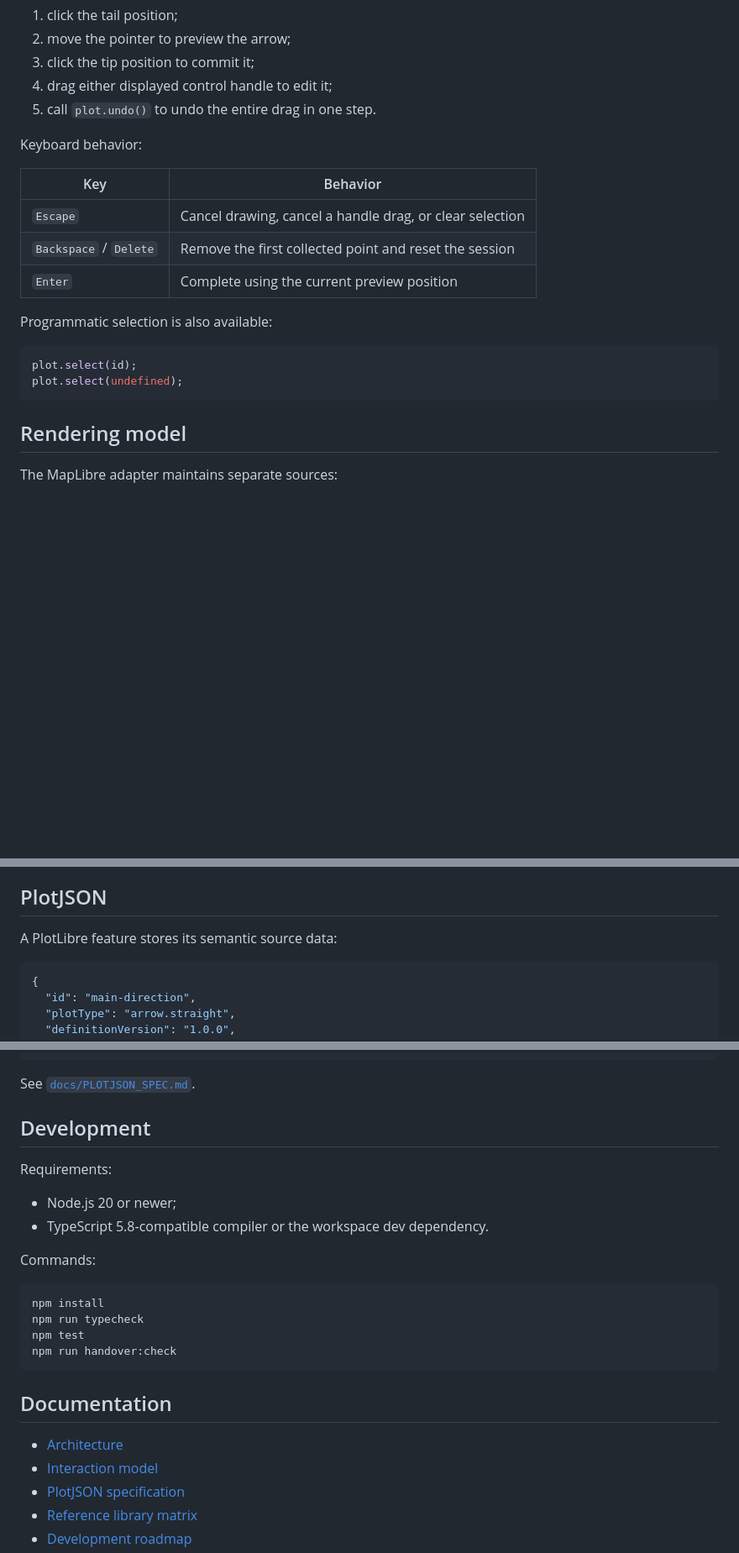
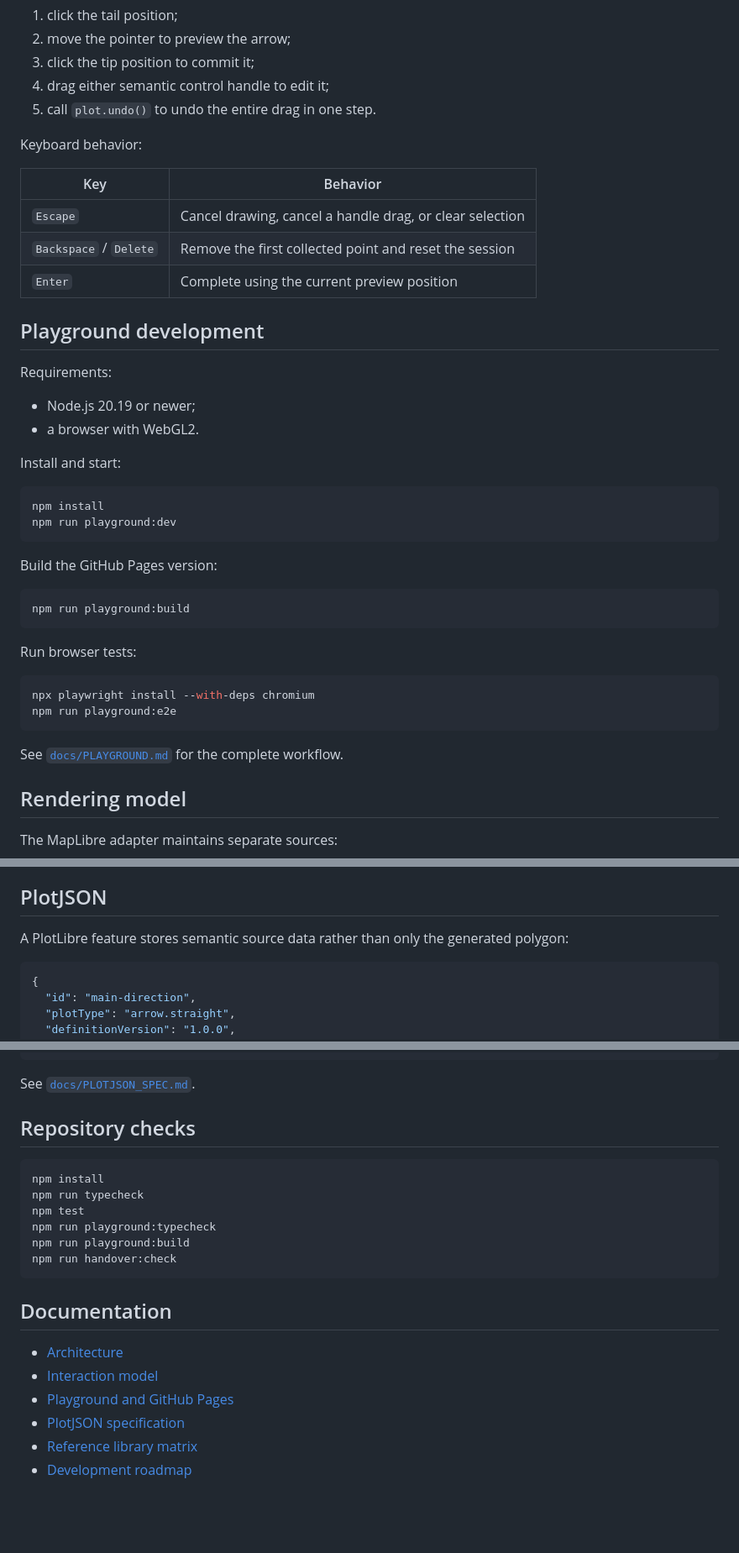
Before and after one commit to hujinghaoabcd/PlotLibre, a Markdown page: README.md, 3 parts joined by grey strips. Shown at 84% size. Rendered like a GitHub page; blank space fills up the shorter version.

Commit message:
document live playground and Pages site

````diff
--- a/README.md
+++ b/README.md
@@ -104,7 +112,7 @@ Then:
 1. click the tail position;
 2. move the pointer to preview the arrow;
 3. click the tip position to commit it;
-4. drag either displayed control handle to edit it;
+4. drag either semantic control handle to edit it;
 5. call `plot.undo()` to undo the entire drag in one step.
 
 Keyboard behavior:
@@ -115,12 +123,34 @@ Keyboard behavior:
 | `Backspace` / `Delete` | Remove the first collected point and reset the session |
 | `Enter` | Complete using the current preview position |
 
-Programmatic selection is also available:
+## Playground development
 
-```ts
-plot.select(id);
-plot.select(undefined);
+Requirements:
+
+- Node.js 20.19 or newer;
+- a browser with WebGL2.
+
+Install and start:
+
+```bash
+npm install
+npm run playground:dev
 ```
+
+Build the GitHub Pages version:
+
+```bash
+npm run playground:build
+```
+
+Run browser tests:
+
+```bash
+npx playwright install --with-deps chromium
+npm run playground:e2e
+```
+
+See [`docs/PLAYGROUND.md`](docs/PLAYGROUND.md) for the complete workflow.
 
 ## Rendering model
 
@@ -136,7 +166,7 @@ This keeps pointer previews small and fast, prevents draft state from polluting
 
 ## PlotJSON
 
-A PlotLibre feature stores its semantic source data:
+A PlotLibre feature stores semantic source data rather than only the generated polygon:
 
 ```json
 {
@@ -161,19 +191,14 @@ A PlotLibre feature stores its semantic source data:
 
 See [`docs/PLOTJSON_SPEC.md`](docs/PLOTJSON_SPEC.md).
 
-## Development
-
-Requirements:
-
-- Node.js 20 or newer;
-- TypeScript 5.8-compatible compiler or the workspace dev dependency.
-
-Commands:
+## Repository checks
 
 ```bash
 npm install
 npm run typecheck
 npm test
+npm run playground:typecheck
+npm run playground:build
 npm run handover:check
 ```
 
@@ -181,6 +206,7 @@ npm run handover:check
 
 - [Architecture](docs/ARCHITECTURE.md)
 - [Interaction model](docs/INTERACTION_MODEL.md)
+- [Playground and GitHub Pages](docs/PLAYGROUND.md)
 - [PlotJSON specification](docs/PLOTJSON_SPEC.md)
 - [Reference library matrix](docs/REFERENCE_LIBRARY_MATRIX.md)
 - [Development roadmap](docs/DEVELOPMENT_PLAN.md)
````
Also changed, not shown: other parts of README.md (+16 -8 lines).
